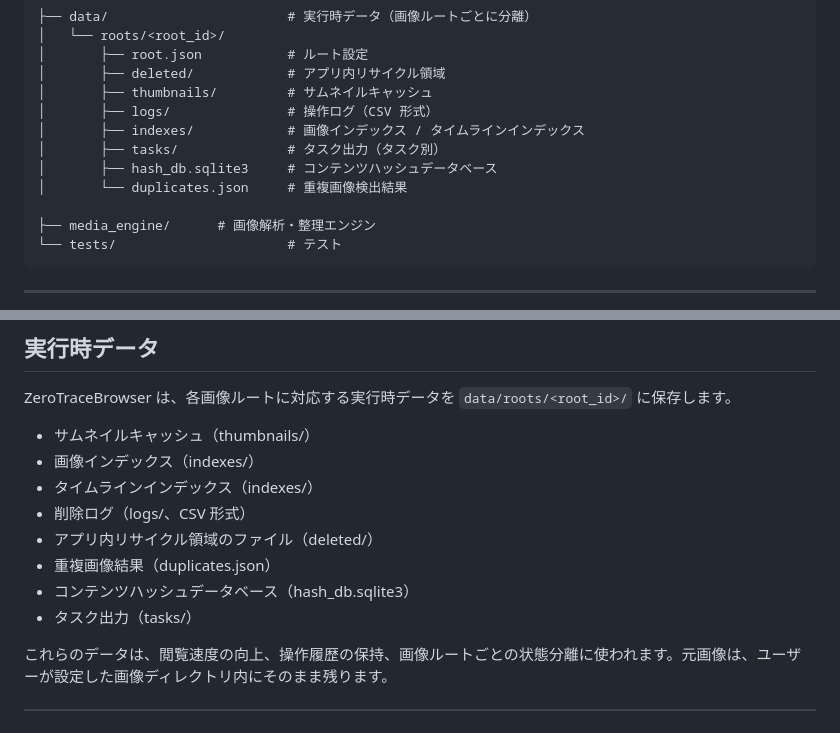
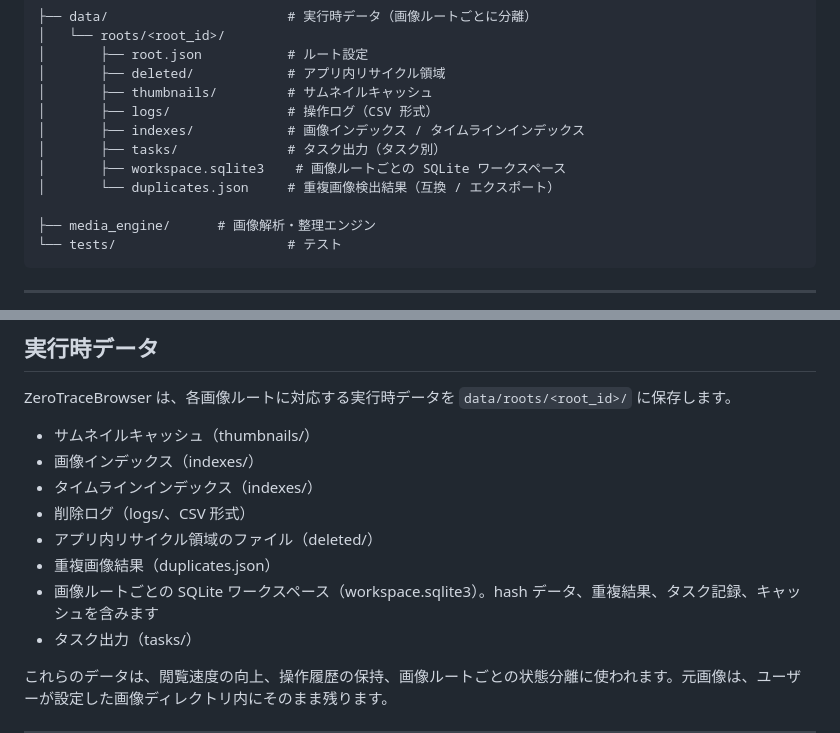
Before and after one commit to feilong-pixel/ZeroTraceBrowser, a Markdown page: README_ja.md, 2 parts joined by grey strips. GitHub-like rendering.

Commit message:
Align multilingual README runtime data docs

```diff
--- a/README_ja.md
+++ b/README_ja.md
@@ -203,8 +203,8 @@ ZeroTraceBrowser/
 │       ├── logs/               # 操作ログ（CSV 形式）
 │       ├── indexes/            # 画像インデックス / タイムラインインデックス
 │       ├── tasks/              # タスク出力（タスク別）
-│       ├── hash_db.sqlite3     # コンテンツハッシュデータベース
-│       └── duplicates.json     # 重複画像検出結果
+│       ├── workspace.sqlite3    # 画像ルートごとの SQLite ワークスペース
+│       └── duplicates.json     # 重複画像検出結果（互換 / エクスポート）
 
 ├── media_engine/      # 画像解析・整理エンジン
 └── tests/                      # テスト
@@ -391,7 +391,7 @@ ZeroTraceBrowser は、各画像ルートに対応する実行時データを `d
 * 削除ログ（logs/、CSV 形式）
 * アプリ内リサイクル領域のファイル（deleted/）
 * 重複画像結果（duplicates.json）
-* コンテンツハッシュデータベース（hash_db.sqlite3）
+* 画像ルートごとの SQLite ワークスペース（workspace.sqlite3）。hash データ、重複結果、タスク記録、キャッシュを含みます
 * タスク出力（tasks/）
 
 これらのデータは、閲覧速度の向上、操作履歴の保持、画像ルートごとの状態分離に使われます。元画像は、ユーザーが設定した画像ディレクトリ内にそのまま残ります。
```
Also changed, not shown: README_zh.md (+3 -3 lines).
